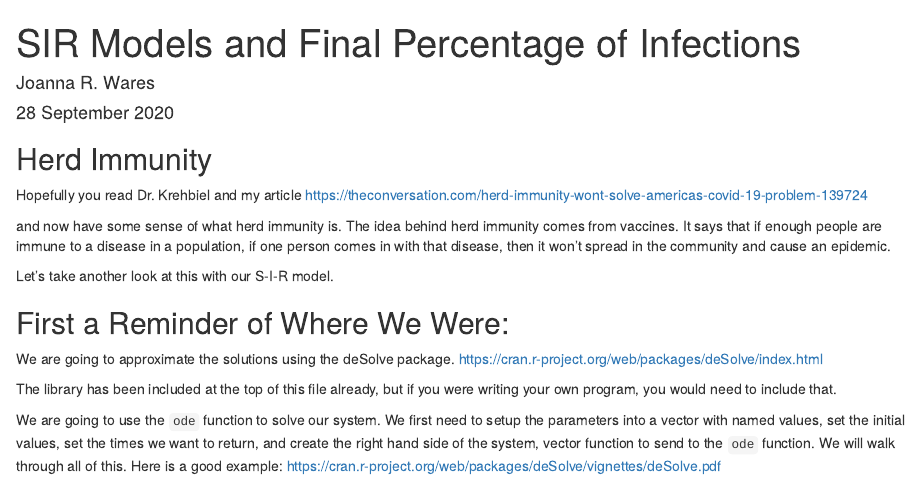
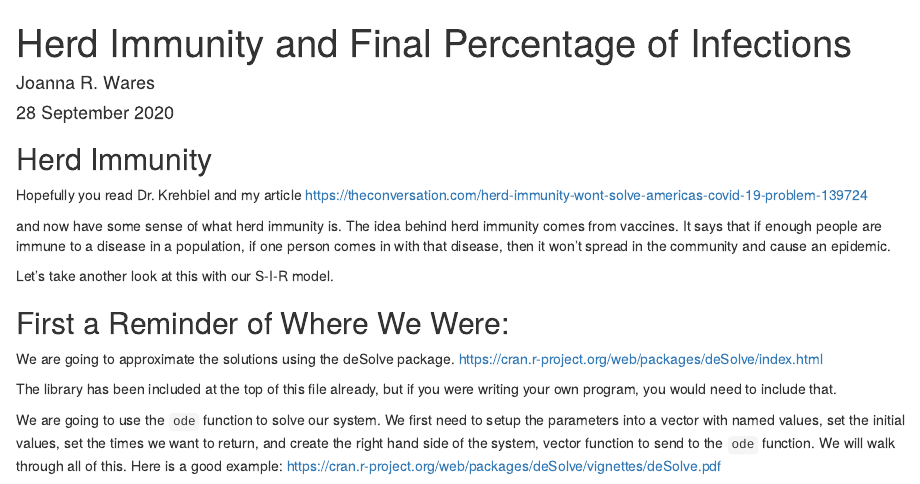
Before and after one commit to joannawares/compmodel395, an R Markdown document (7_HerdImmunity_FinalSizepart1.Rmd): the page in a window 1100 px wide, from its top. Rendered offline with R 4.5, knitr and Pandoc, with nearby package versions.

Commit message:
Update 7_HerdImmunity_FinalSizepart1.Rmd

```diff
--- a/7_HerdImmunity_FinalSizepart1.Rmd
+++ b/7_HerdImmunity_FinalSizepart1.Rmd
@@ -1,5 +1,5 @@
 ---
-title: "SIR Models and Final Percentage of Infections"
+title: "Herd Immunity and Final Percentage of Infections"
 author: "Joanna R. Wares"
 date: "`r format(Sys.time(), '%d %B %Y')`"
 output:
```
